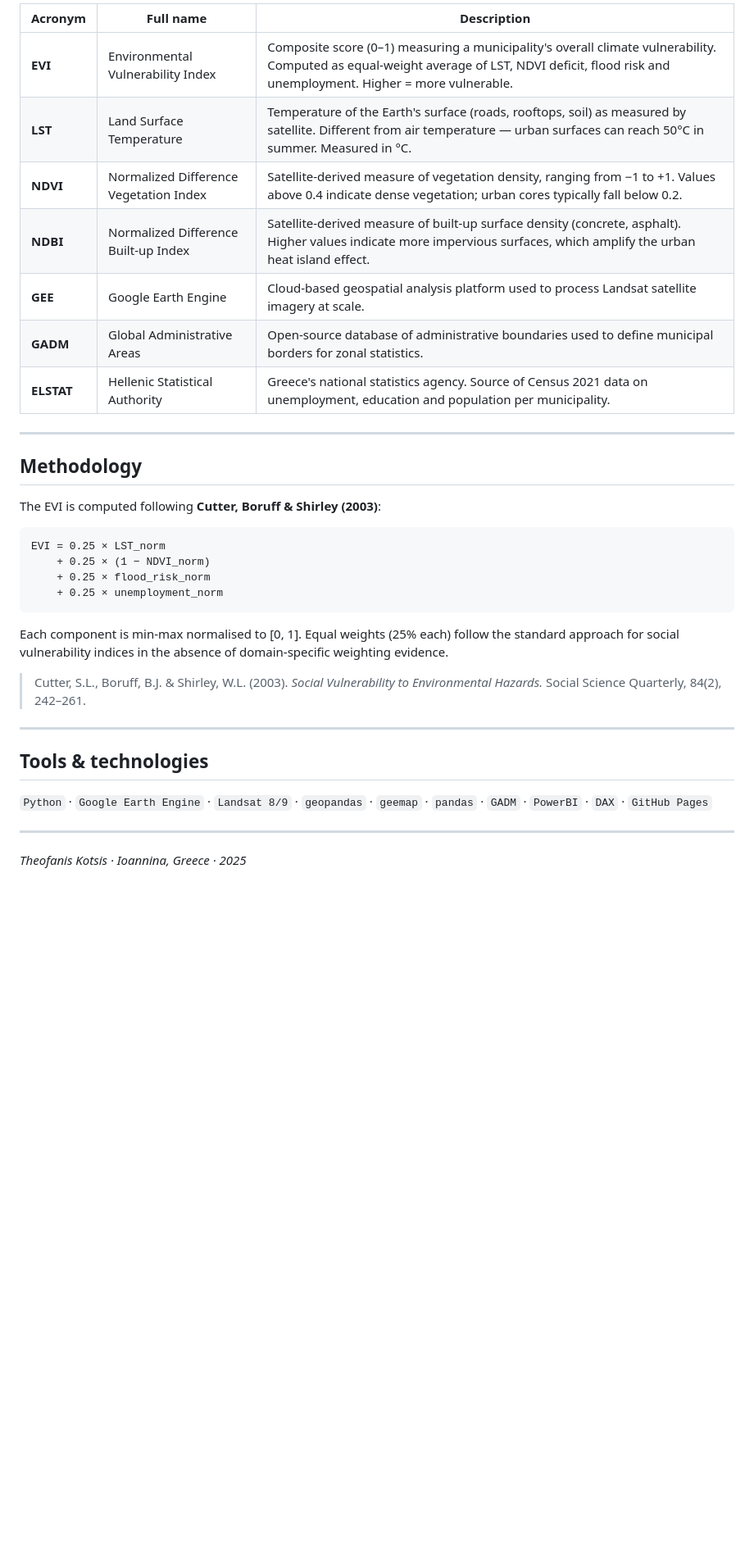
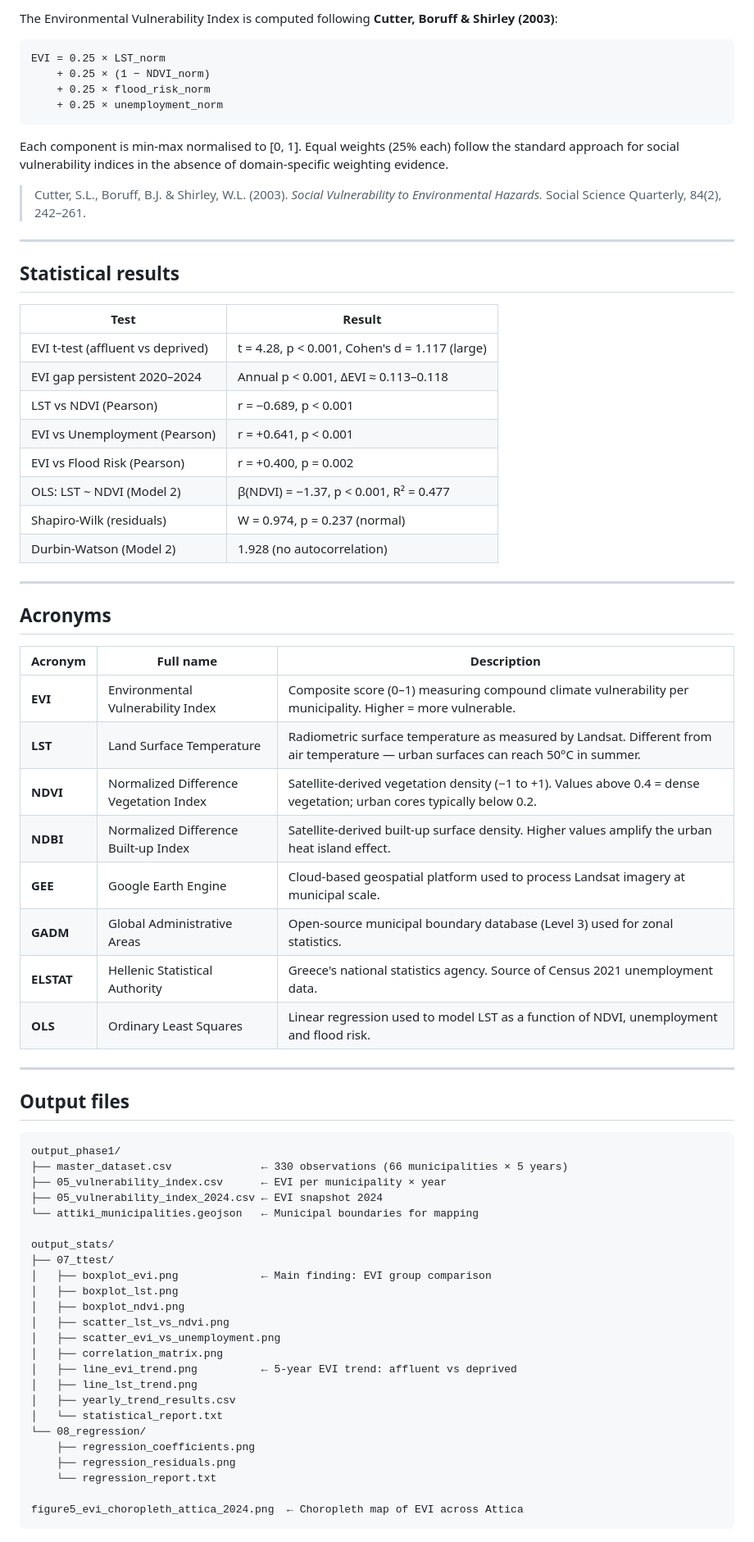
Before and after one commit to theofanisko/environmental-justice-athens, a Markdown page: README.md, the part around one of its changes. Shown at 82% size. Drawn GitHub-style; blank space fills up the shorter version.

````diff
--- a/README.md
+++ b/README.md
@@ -60,19 +68,5 @@ The analysis runs through 6 sequential scripts:
 
-| Acronym | Full name | Description |
-|---|---|---|
-| **EVI** | Environmental Vulnerability Index | Composite score (0–1) measuring a municipality's overall climate vulnerability. Computed as equal-weight average of LST, NDVI deficit, flood risk and unemployment. Higher = more vulnerable. |
-| **LST** | Land Surface Temperature | Temperature of the Earth's surface (roads, rooftops, soil) as measured by satellite. Different from air temperature — urban surfaces can reach 50°C in summer. Measured in °C. |
-| **NDVI** | Normalized Difference Vegetation Index | Satellite-derived measure of vegetation density, ranging from −1 to +1. Values above 0.4 indicate dense vegetation; urban cores typically fall below 0.2. |
-| **NDBI** | Normalized Difference Built-up Index | Satellite-derived measure of built-up surface density (concrete, asphalt). Higher values indicate more impervious surfaces, which amplify the urban heat island effect. |
-| **GEE** | Google Earth Engine | Cloud-based geospatial analysis platform used to process Landsat satellite imagery at scale. |
-| **GADM** | Global Administrative Areas | Open-source database of administrative boundaries used to define municipal borders for zonal statistics. |
-| **ELSTAT** | Hellenic Statistical Authority | Greece's national statistics agency. Source of Census 2021 data on unemployment, education and population per municipality. |
-
----
-
-## Methodology
-
-The EVI is computed following **Cutter, Boruff & Shirley (2003)**:
+The Environmental Vulnerability Index is computed following **Cutter, Boruff & Shirley (2003)**:
 
 ```
 EVI = 0.25 × LST_norm
@@ -87,10 +81,62 @@ Each component is min-max normalised to [0, 1]. Equal weights (25% each) follow
 
 ---
 
-## Tools & technologies
+## Statistical results
 
-`Python` · `Google Earth Engine` · `Landsat 8/9` · `geopandas` · `geemap` · `pandas` · `GADM` · `PowerBI` · `DAX` · `GitHub Pages`
+| Test | Result |
+|---|---|
+| EVI t-test (affluent vs deprived) | t = 4.28, p < 0.001, Cohen's d = 1.117 (large) |
+| EVI gap persistent 2020–2024 | Annual p < 0.001, ΔEVI ≈ 0.113–0.118 |
+| LST vs NDVI (Pearson) | r = −0.689, p < 0.001 |
+| EVI vs Unemployment (Pearson) | r = +0.641, p < 0.001 |
+| EVI vs Flood Risk (Pearson) | r = +0.400, p = 0.002 |
+| OLS: LST ~ NDVI (Model 2) | β(NDVI) = −1.37, p < 0.001, R² = 0.477 |
+| Shapiro-Wilk (residuals) | W = 0.974, p = 0.237 (normal) |
+| Durbin-Watson (Model 2) | 1.928 (no autocorrelation) |
 
 ---
 
-*Theofanis Kotsis · Ioannina, Greece · 2025*
+## Acronyms
+
+| Acronym | Full name | Description |
+|---|---|---|
+| **EVI** | Environmental Vulnerability Index | Composite score (0–1) measuring compound climate vulnerability per municipality. Higher = more vulnerable. |
+| **LST** | Land Surface Temperature | Radiometric surface temperature as measured by Landsat. Different from air temperature — urban surfaces can reach 50°C in summer. |
+| **NDVI** | Normalized Difference Vegetation Index | Satellite-derived vegetation density (−1 to +1). Values above 0.4 = dense vegetation; urban cores typically below 0.2. |
+| **NDBI** | Normalized Difference Built-up Index | Satellite-derived built-up surface density. Higher values amplify the urban heat island effect. |
+| **GEE** | Google Earth Engine | Cloud-based geospatial platform used to process Landsat imagery at municipal scale. |
+| **GADM** | Global Administrative Areas | Open-source municipal boundary database (Level 3) used for zonal statistics. |
+| **ELSTAT** | Hellenic Statistical Authority | Greece's national statistics agency. Source of Census 2021 unemployment data. |
+| **OLS** | Ordinary Least Squares | Linear regression used to model LST as a function of NDVI, unemployment and flood risk. |
+
+---
+
+## Output files
+
+```
+output_phase1/
+├── master_dataset.csv              ← 330 observations (66 municipalities × 5 years)
+├── 05_vulnerability_index.csv      ← EVI per municipality × year
+├── 05_vulnerability_index_2024.csv ← EVI snapshot 2024
+└── attiki_municipalities.geojson   ← Municipal boundaries for mapping
+
+output_stats/
+├── 07_ttest/
+│   ├── boxplot_evi.png             ← Main finding: EVI group comparison
+│   ├── boxplot_lst.png
+│   ├── boxplot_ndvi.png
+│   ├── scatter_lst_vs_ndvi.png
+│   ├── scatter_evi_vs_unemployment.png
+│   ├── correlation_matrix.png
+│   ├── line_evi_trend.png          ← 5-year EVI trend: affluent vs deprived
+│   ├── line_lst_trend.png
+│   ├── yearly_trend_results.csv
+│   └── statistical_report.txt
+└── 08_regression/
+    ├── regression_coefficients.png
+    ├── regression_residuals.png
+    └── regression_report.txt
+
+figure5_evi_choropleth_attica_2024.png  ← Choropleth map of EVI across Attica
+```
+
````
Also changed, not shown: other parts of README.md (+44 -17 lines).
